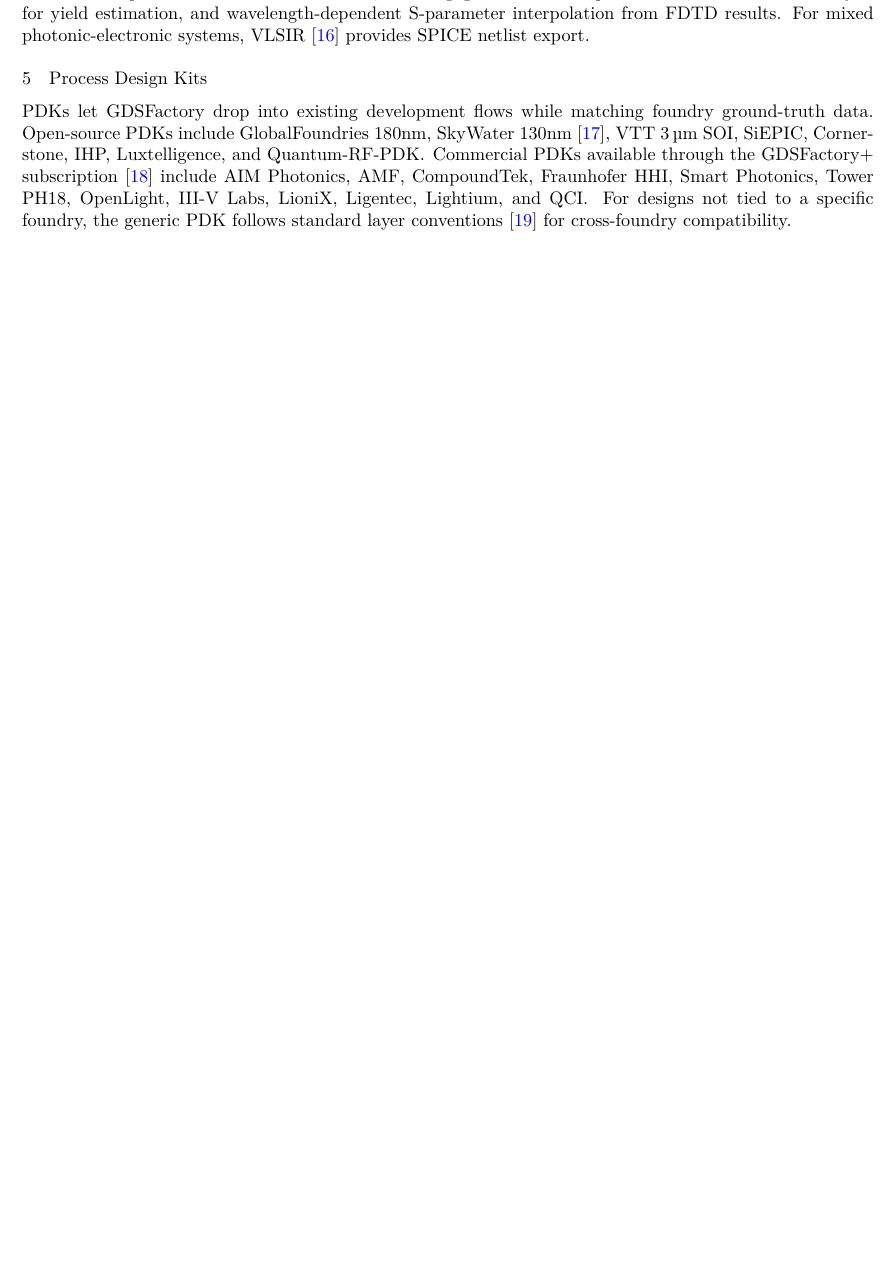
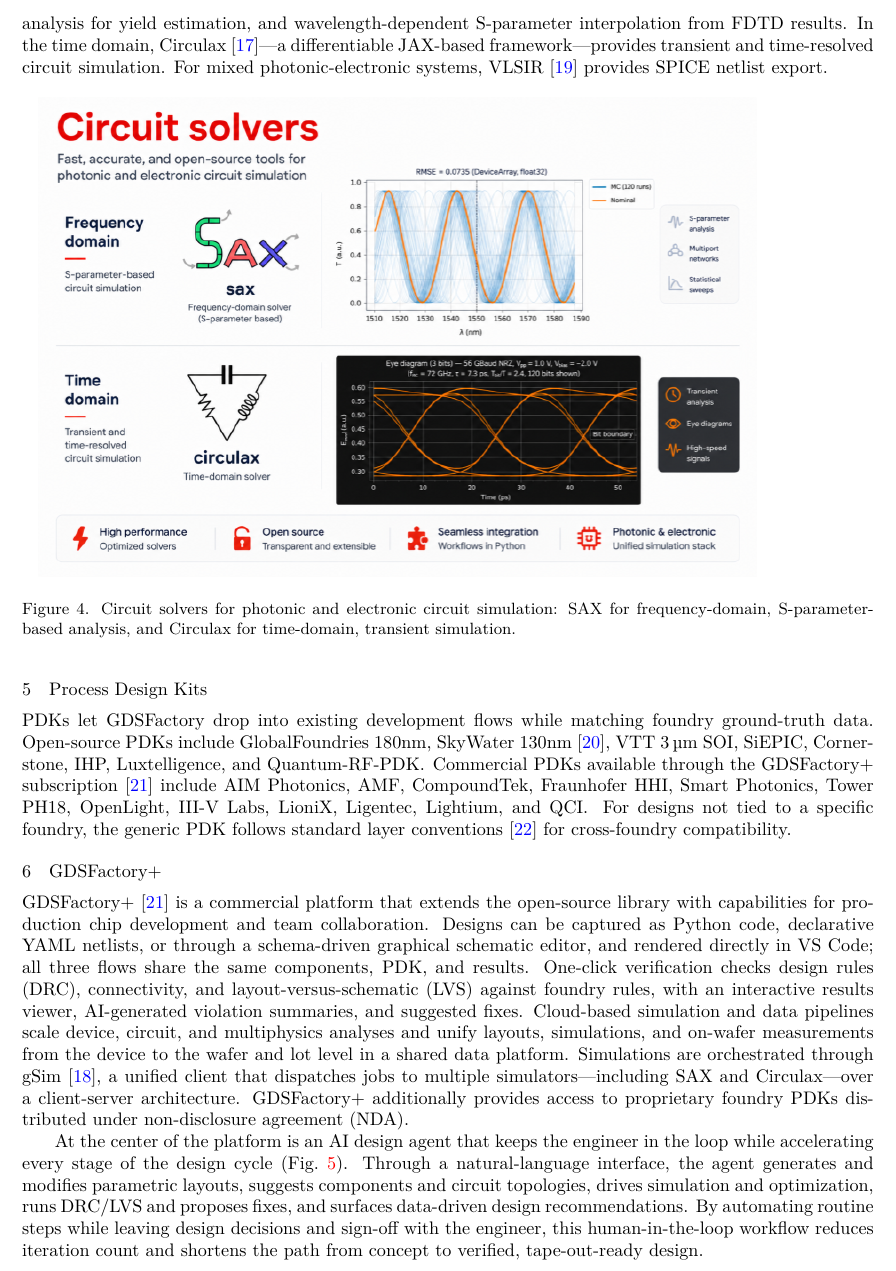
Before and after one commit to gdsfactory/gdsfactory-paper-spie26, a LaTeX paper (gdsfactory.tex): part of page 2 of 3 before the commit and part of page 3 of 5 after it, cut so that both start at the same text, the shorter picture padded with empty space. Compiled offline with XeLaTeX.

Commit message:
Add GDSFactory+ section, agent workflow, and solver figures
- Fix fatal \address brace bug and author-block formatting
- Add Lyte AI affiliation for Marc de Cea
- Revise abstract, intro, and all sections for clarity
- Add GDSFactory+ section: schema-driven layout, AI agent,
  DRC/LVS, cloud simulation, NDA PDKs
- Add agent-workflow, device-solver, and circuit-solver figures
- Feature Beamz (GPU FDTD), Circulax, SAX, and gSim; add citations
- Promote gdsfactory.com

```diff
--- a/gdsfactory.tex
+++ b/gdsfactory.tex
@@ -76,8 +85,20 @@
 \section{Circuit Simulation}
 
-Circuit-level simulation enables system-scale photonic design. GDSFactory supports this through netlist extraction, which composes device-level models into a full circuit. For example, SAX~\cite{sax} performs differentiable S-parameter simulation on JAX, enabling gradient-based optimization, Monte Carlo analysis for yield estimation, and wavelength-dependent S-parameter interpolation from FDTD results. For mixed photonic-electronic systems, VLSIR~\cite{vlsir} provides SPICE netlist export.
+Circuit-level simulation enables system-scale photonic design. GDSFactory supports this through netlist extraction, which composes device-level models into a full circuit (Fig.~\ref{fig:circuit_solvers}). In the frequency domain, SAX~\cite{sax} performs differentiable S-parameter simulation on JAX, enabling gradient-based optimization, Monte Carlo analysis for yield estimation, and wavelength-dependent S-parameter interpolation from FDTD results. In the time domain, Circulax~\cite{circulax}---a differentiable JAX-based framework---provides transient and time-resolved circuit simulation. For mixed photonic-electronic systems, VLSIR~\cite{vlsir} provides SPICE netlist export.
+
+\begin{figure}[htbp]
+\centering
+\includegraphics[width=\linewidth]{figures/solvers/circuits.png}
+\caption{Circuit solvers for photonic and electronic circuit simulation: SAX for frequency-domain, S-parameter-based analysis, and Circulax for time-domain, transient simulation.}
+\label{fig:circuit_solvers}
+\end{figure}
 
 \section{Process Design Kits}
 
 PDKs let GDSFactory drop into existing development flows while matching foundry ground-truth data. Open-source PDKs include GlobalFoundries 180nm, SkyWater 130nm~\cite{skywater}, VTT 3\,\textmu{}m SOI, SiEPIC, Cornerstone, IHP, Luxtelligence, and Quantum-RF-PDK\@. Commercial PDKs available through the GDSFactory+ subscription~\cite{gdsfactoryplus} include AIM Photonics, AMF, CompoundTek, Fraunhofer HHI, Smart Photonics, Tower PH18, OpenLight, III-V Labs, LioniX, Ligentec, Lightium, and QCI\@. For designs not tied to a specific foundry, the generic PDK follows standard layer conventions~\cite{chrostowski2015} for cross-foundry compatibility.
 
+\section{GDSFactory+}
+
+GDSFactory+~\cite{gdsfactoryplus} is a commercial platform that extends the open-source library with capabilities for production chip development and team collaboration. Designs can be captured as Python code, declarative YAML netlists, or through a schema-driven graphical schematic editor, and rendered directly in VS Code; all three flows share the same components, PDK, and results. One-click verification checks design rules (DRC), connectivity, and layout-versus-schematic (LVS) against foundry rules, with an interactive results viewer, AI-generated violation summaries, and suggested fixes. Cloud-based simulation and data pipelines scale device, circuit, and multiphysics analyses and unify layouts, simulations, and on-wafer measurements from the device to the wafer and lot level in a shared data platform. Simulations are orchestrated through gSim~\cite{gsim}, a unified client that dispatches jobs to multiple simulators---including SAX and Circulax---over a client-server architecture. GDSFactory+ additionally provides access to proprietary foundry PDKs distributed under non-disclosure agreement (NDA).
+
+At the center of the platform is an AI design agent that keeps the engineer in the loop while accelerating every stage of the design cycle (Fig.~\ref{fig:agent}). Through a natural-language interface, the agent generates and modifies parametric layouts, suggests components and circuit topologies, drives simulation and optimization, runs DRC/LVS and proposes fixes, and surfaces data-driven design recommendations. By automating routine steps while leaving design decisions and sign-off with the engineer, this human-in-the-loop workflow reduces iteration count and shortens the path from concept to verified, tape-out-ready design.
```
Also changed, not shown: figures/agent/ai_flow.png (added), figures/solvers/circuits.png (added), figures/solvers/device_solvers.png (added), gdsfactory.tex (27 more changed lines).
